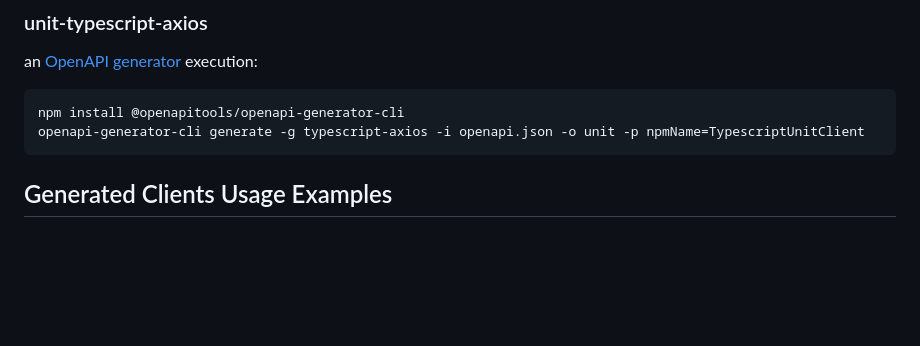
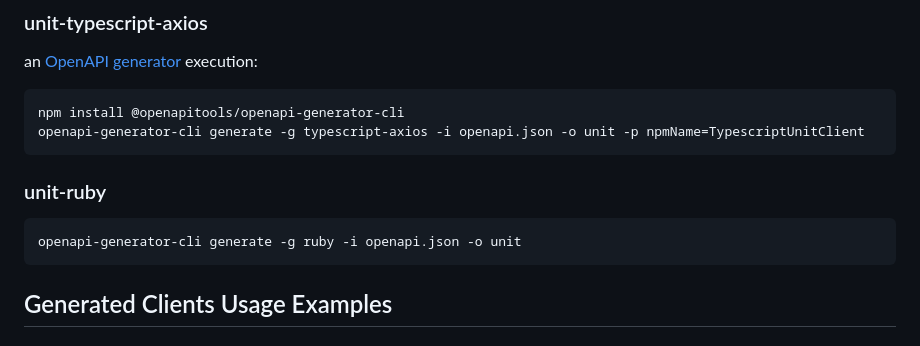
Before and after one commit to unit-finance/openapi-unit-sdk, a Markdown page: README.md, the part around the change. Drawn GitHub-style; blank space fills up the shorter version.

Commit message:
added a command to generate ruby

````diff
--- a/README.md
+++ b/README.md
@@ -37,6 +37,11 @@ an [OpenAPI generator](https://openapi-generator.tech/) execution:
 ```commandline
 npm install @openapitools/openapi-generator-cli
 openapi-generator-cli generate -g typescript-axios -i openapi.json -o unit -p npmName=TypescriptUnitClient
+```
+
+### unit-ruby
+```commandline
+openapi-generator-cli generate -g ruby -i openapi.json -o unit
 ```
 
 ## Generated Clients Usage Examples
````
